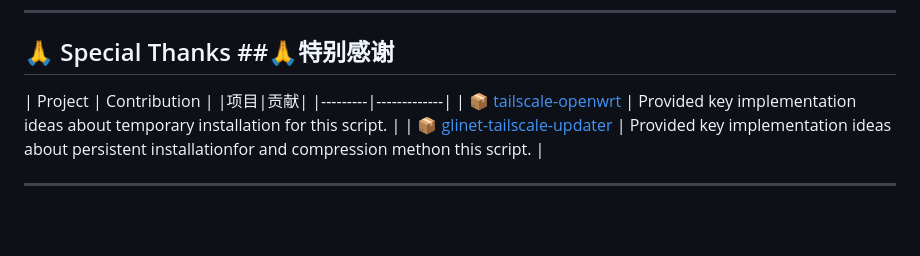
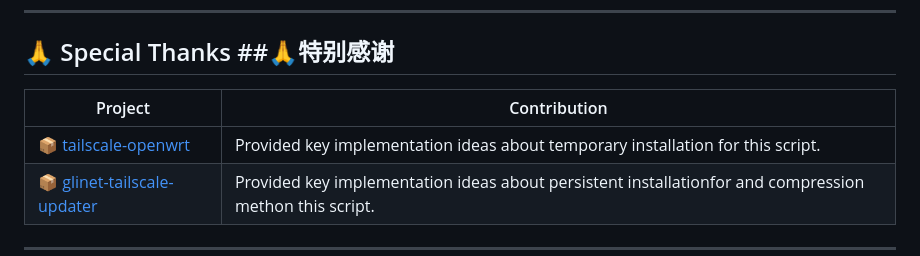
Before and after one commit to aqqkad/openwrt-tailscale, a Markdown page: README_en.md, the part around the change. GitHub-like rendering; blank space fills up the shorter version.

```diff
--- a/README_en.md
+++ b/README_en.md
@@ -87,7 +87,7 @@ Utilizes the `--extra-small` compilation flag from Tailscale's [official documen
 
 ## 🙏 Special Thanks   ##🙏特别感谢
 
-| Project | Contribution |   |项目|贡献|
+| Project | Contribution |
 |---------|-------------|
 | [📦 tailscale-openwrt](https://github.com/CH3NGYZ/tailscale-openwrt) | Provided key implementation ideas about temporary installation for this script. |
 | [📦 glinet-tailscale-updater](https://github.com/Admonstrator/glinet-tailscale-updater) | Provided key implementation ideas about persistent installationfor and compression methon this script. |
```
